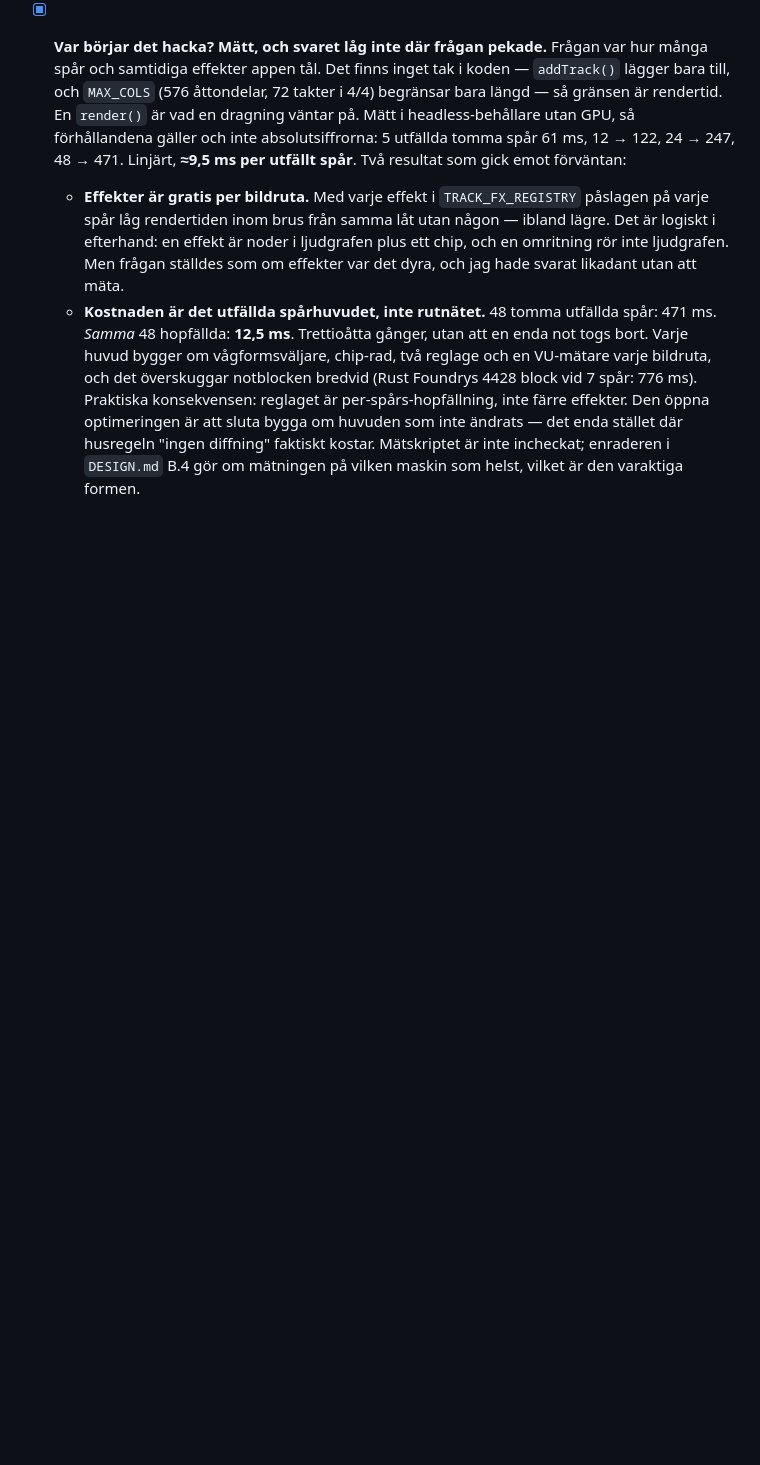
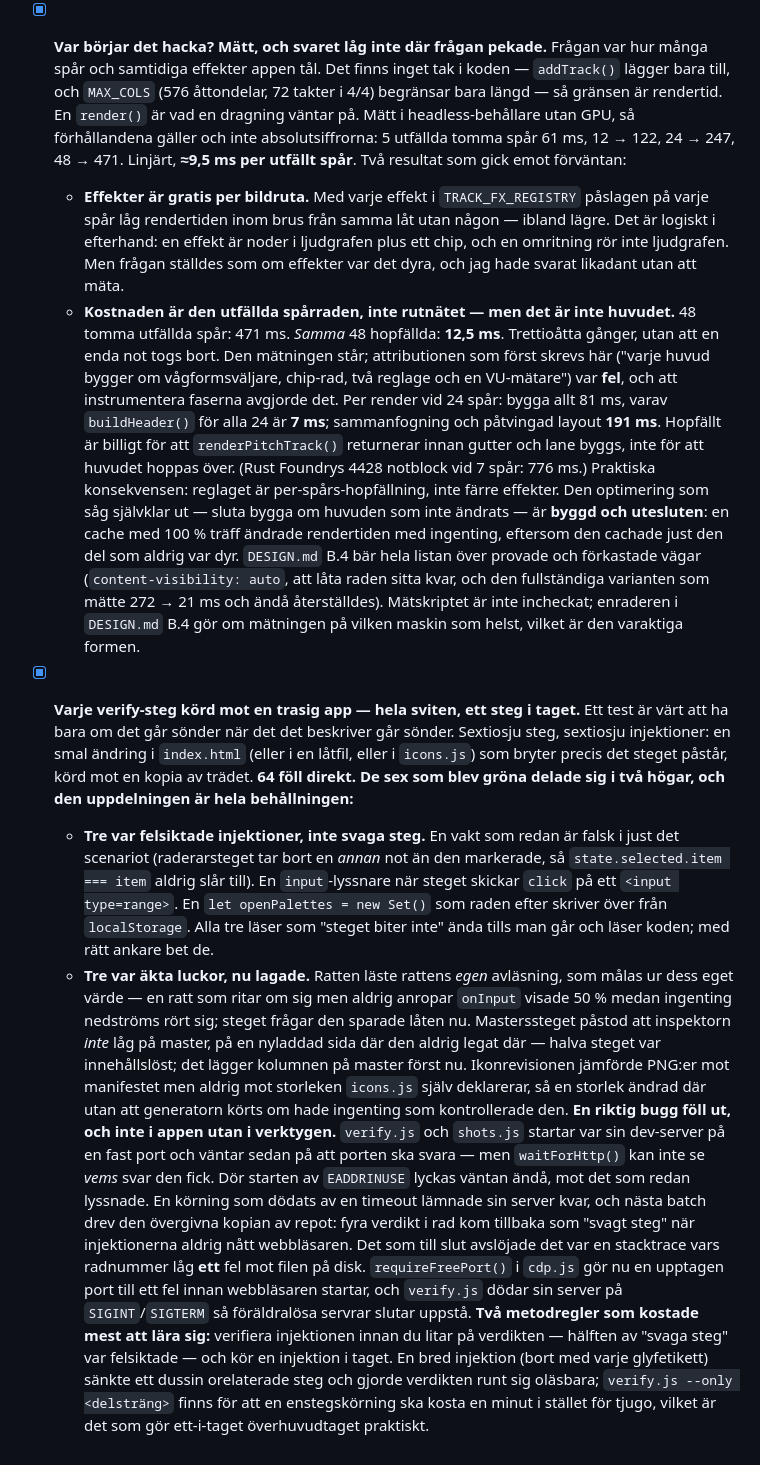
Before and after one commit to Ruperto72/music-studio, a Markdown page: DONE.md, the part around the change. Drawn GitHub-style; blank space fills up the shorter version.

Commit message:
Record the verify-step audit, and correct a stale conclusion in DONE.md (#142)
* Record the verify-step audit, and correct a stale conclusion in DONE.md

DONE.md still called "stop rebuilding unchanged headers" the open
optimisation. It was built and measured: a cache with a 100% hit rate
changed render time by nothing, because it cached the one part that was
never expensive. The same entry's attribution of the 38x collapse
difference to the header was wrong for the same reason; the phase
instrumentation is in DESIGN.md B.4 and now here too.

The audit itself had no entry at all. It belongs in the work journal
rather than only in a merged PR body: sixty-seven injections, three
genuine gaps found and closed, three verdicts that looked like weak steps
and were misaimed injections, and one real bug — in the tools, not the
app — where a leftover dev-server let a run drive somebody else's tree.

TODO.md's performance entry listed "a suite that is stable across
repeated runs" as a precondition for retrying the render rework. That
condition is now met, which is the part that makes the entry actionable
again rather than a note about a dead end.

Co-Authored-By: Claude Opus 5 <noreply@anthropic.com>
Claude-Session: https://claude.ai/code/session_01PtEprjLUiDHWHrrH9Yhd1o

* Document the port guard and --only in DESIGN.md's file map

B.9 is where someone goes to find out what a tool in this repo is for.
It described cdp.js and verify.js as they were before this week: no
mention of the busy-port refusal that both server-spawning tools now
make, no mention of --only, and nothing recording that every step has
been run against a deliberately broken app.

The port guard in particular needs to be findable from the file map
rather than only from a commit message — the failure it prevents looks
like a test failure in unrelated code, which is the worst possible
place to start reading.

Co-Authored-By: Claude Opus 5 <noreply@anthropic.com>
Claude-Session: https://claude.ai/code/session_01PtEprjLUiDHWHrrH9Yhd1o

---------

Co-authored-by: Claude <noreply@anthropic.com>

```diff
--- a/DONE.md
+++ b/DONE.md
@@ -2024,14 +2024,64 @@ med pan per not på plats är asymmetrierna i den här listan slut.
     effekt är noder i ljudgrafen plus ett chip, och en omritning rör inte
     ljudgrafen. Men frågan ställdes som om effekter var det dyra, och jag
     hade svarat likadant utan att mäta.
-  - **Kostnaden är det utfällda spårhuvudet, inte rutnätet.** 48 tomma
-    utfällda spår: 471 ms. *Samma* 48 hopfällda: **12,5 ms**. Trettioåtta
-    gånger, utan att en enda not togs bort. Varje huvud bygger om
-    vågformsväljare, chip-rad, två reglage och en VU-mätare varje bildruta,
-    och det överskuggar notblocken bredvid (Rust Foundrys 4428 block vid 7
-    spår: 776 ms).
+  - **Kostnaden är den utfällda spårraden, inte rutnätet — men det är inte
+    huvudet.** 48 tomma utfällda spår: 471 ms. *Samma* 48 hopfällda:
+    **12,5 ms**. Trettioåtta gånger, utan att en enda not togs bort. Den
+    mätningen står; attributionen som först skrevs här ("varje huvud bygger
+    om vågformsväljare, chip-rad, två reglage och en VU-mätare") var **fel**,
+    och att instrumentera faserna avgjorde det. Per render vid 24 spår: bygga
+    allt 81 ms, varav `buildHeader()` för alla 24 är **7 ms**; sammanfogning
+    och påtvingad layout **191 ms**. Hopfällt är billigt för att
+    `renderPitchTrack()` returnerar innan gutter och lane byggs, inte för att
+    huvudet hoppas över. (Rust Foundrys 4428 notblock vid 7 spår: 776 ms.)
   Praktiska konsekvensen: reglaget är per-spårs-hopfällning, inte färre
-  effekter. Den öppna optimeringen är att sluta bygga om huvuden som inte
-  ändrats — det enda stället där husregeln "ingen diffning" faktiskt kostar.
+  effekter. Den optimering som såg självklar ut — sluta bygga om huvuden som
+  inte ändrats — är **byggd och utesluten**: en cache med 100 % träff ändrade
+  rendertiden med ingenting, eftersom den cachade just den del som aldrig var
+  dyr. `DESIGN.md` B.4 bär hela listan över provade och förkastade vägar
+  (`content-visibility: auto`, att låta raden sitta kvar, och den fullständiga
+  varianten som mätte 272 → 21 ms och ändå återställdes).
   Mätskriptet är inte incheckat; enraderen i `DESIGN.md` B.4 gör om mätningen
   på vilken maskin som helst, vilket är den varaktiga formen.
+
+- [x] **Varje verify-steg körd mot en trasig app — hela sviten, ett steg i
+  taget.** Ett test är värt att ha bara om det går sönder när det det
+  beskriver går sönder. Sextiosju steg, sextiosju injektioner: en smal
+  ändring i `index.html` (eller i en låtfil, eller i `icons.js`) som bryter
+  precis det steget påstår, körd mot en kopia av trädet.
+  **64 föll direkt. De sex som blev gröna delade sig i två högar, och den
+  uppdelningen är hela behållningen:**
+  - **Tre var felsiktade injektioner, inte svaga steg.** En vakt som redan är
+    falsk i just det scenariot (raderarsteget tar bort en *annan* not än den
+    markerade, så `state.selected.item === item` aldrig slår till). En
+    `input`-lyssnare när steget skickar `click` på ett `<input type=range>`.
+    En `let openPalettes = new Set()` som raden efter skriver över från
+    `localStorage`. Alla tre läser som "steget biter inte" ända tills man går
+    och läser koden; med rätt ankare bet de.
+  - **Tre var äkta luckor, nu lagade.** Ratten läste rattens *egen* avläsning,
+    som målas ur dess eget värde — en ratt som ritar om sig men aldrig anropar
+    `onInput` visade 50 % medan ingenting nedströms rört sig; steget frågar
+    den sparade låten nu. Masterssteget påstod att inspektorn *inte* låg på
+    master, på en nyladdad sida där den aldrig legat där — halva steget var
+    innehållslöst; det lägger kolumnen på master först nu. Ikonrevisionen
+    jämförde PNG:er mot manifestet men aldrig mot storleken `icons.js` själv
+    deklarerar, så en storlek ändrad där utan att generatorn körts om hade
+    ingenting som kontrollerade den.
+  **En riktig bugg föll ut, och inte i appen utan i verktygen.** `verify.js`
+  och `shots.js` startar var sin dev-server på en fast port och väntar sedan
+  på att porten ska svara — men `waitForHttp()` kan inte se *vems* svar den
+  fick. Dör starten av `EADDRINUSE` lyckas väntan ändå, mot det som redan
+  lyssnade. En körning som dödats av en timeout lämnade sin server kvar, och
+  nästa batch drev den övergivna kopian av repot: fyra verdikt i rad kom
+  tillbaka som "svagt steg" när injektionerna aldrig nått webbläsaren. Det som
+  till slut avslöjade det var en stacktrace vars radnummer låg **ett** fel mot
+  filen på disk. `requireFreePort()` i `cdp.js` gör nu en upptagen port till
+  ett fel innan webbläsaren startar, och `verify.js` dödar sin server på
+  `SIGINT`/`SIGTERM` så föräldralösa servrar slutar uppstå.
+  **Två metodregler som kostade mest att lära sig:** verifiera injektionen
+  innan du litar på verdikten — hälften av "svaga steg" var felsiktade — och
+  kör en injektion i taget. En bred injektion (bort med varje glyfetikett)
+  sänkte ett dussin orelaterade steg och gjorde verdikten runt sig oläsbara;
+  `verify.js --only <delsträng>` finns för att en enstegskörning ska kosta en
+  minut i stället för tjugo, vilket är det som gör ett-i-taget överhuvudtaget
+  praktiskt.
```
Also changed, not shown: DESIGN.md (+2 -2 lines), TODO.md (+5 -1 lines).
